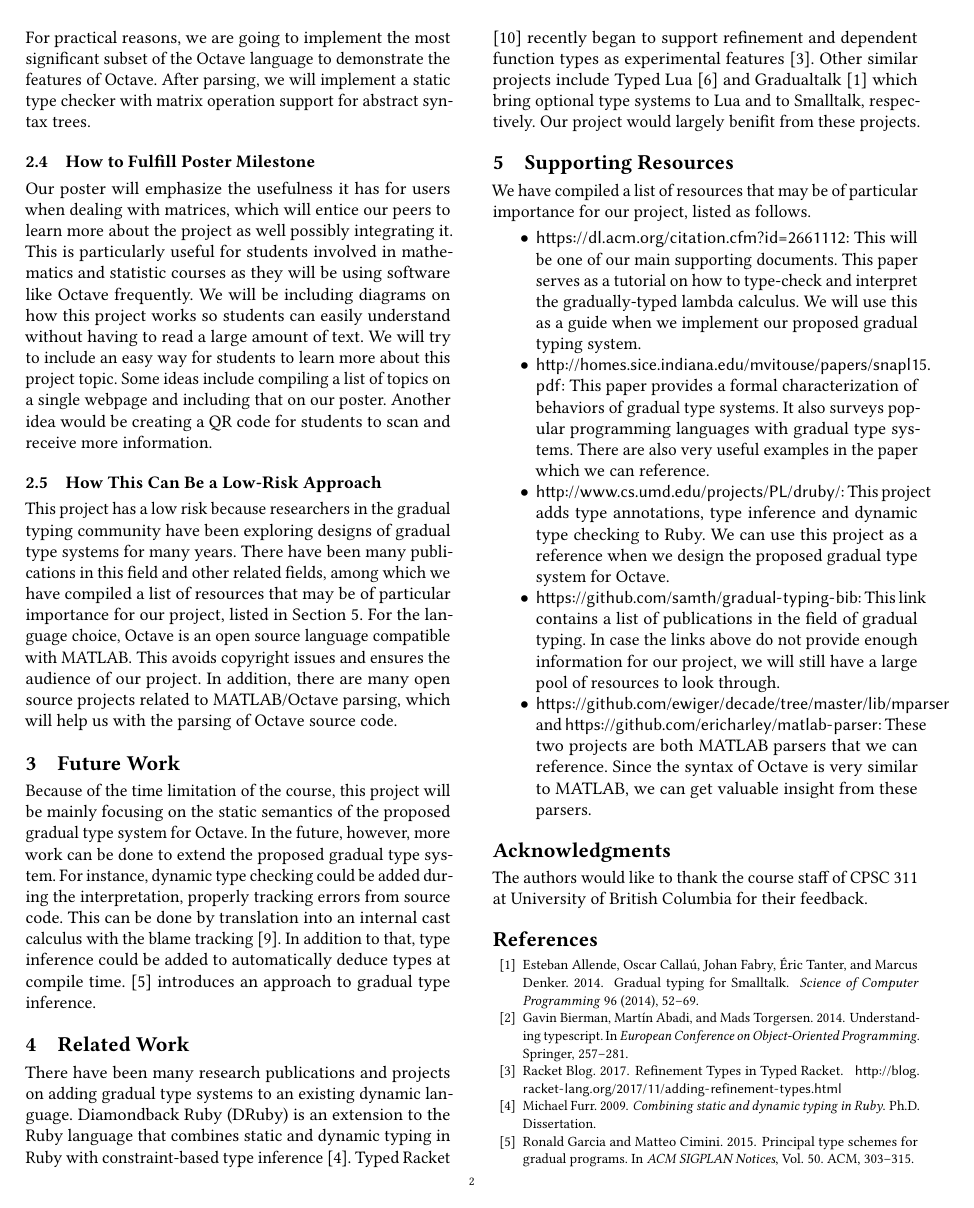
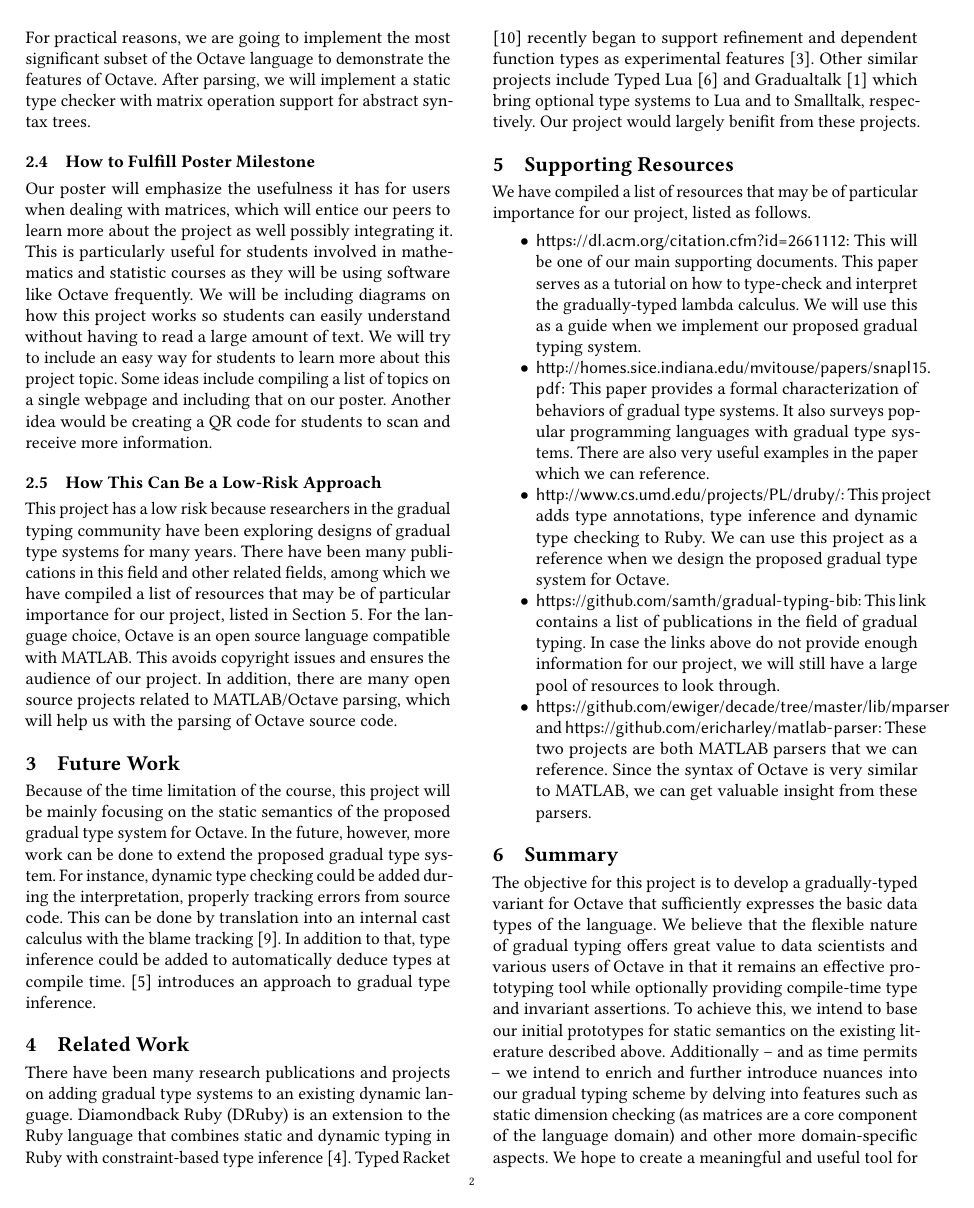
Before and after one commit to yuchong-pan/gradual-octave, a LaTeX paper (project-proposal/project-proposal.tex, which reads project-proposal/project-proposal-body.tex): page 2 of 3. Compiled offline with pdfLaTeX.

Commit message:
Added summary section for project proposal

```diff
--- a/project-proposal/project-proposal-body.tex
+++ b/project-proposal/project-proposal-body.tex
@@ -147,6 +147,20 @@ our project, listed as follows.
         parsers.
 \end{itemize}
 
+\section{Summary}
+The objective for this project is to develop a gradually-typed variant for
+Octave that sufficiently expresses the basic data types of the language. We
+believe that the flexible nature of gradual typing offers great value to data
+scientists and various users of Octave in that it remains an effective
+prototyping tool while optionally providing compile-time type and invariant
+assertions. To achieve this, we intend to base our initial prototypes for static
+semantics on the existing literature described above. Additionally -- and as
+time permits -- we intend to enrich and further introduce nuances into our
+gradual typing scheme by delving into features such as static dimension checking
+(as matrices are a core component of the language domain) and other more
+domain-specific aspects. We hope to create a meaningful and useful tool for
+Octave developers to use and ideally contribute towards in the future.
+
 \appendix
 
 \begin{acks}
```
Also changed, not shown: project-proposal/project-proposal.pdf.
